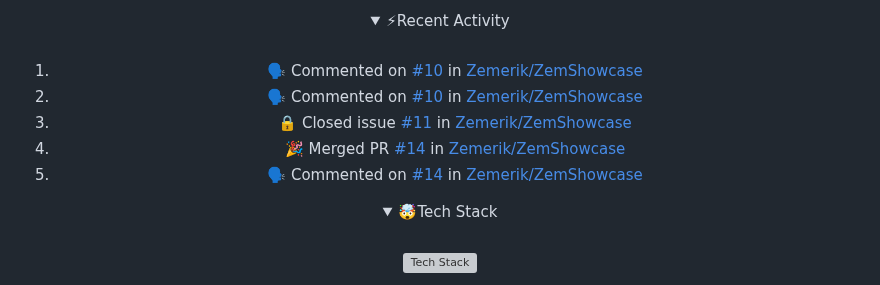
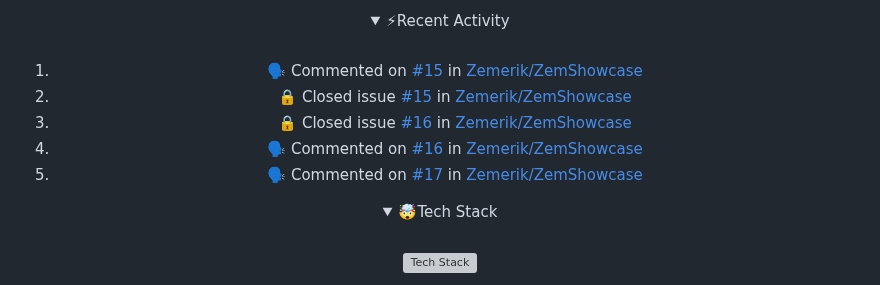
Before and after one commit to Zemerik/Zemerik, a Markdown page: README.md, the part around the change. Rendered like a GitHub page; folded sections open; grey boxes are pictures that could not be loaded.

Commit message:
docs(readme): Update Recent Activity

```diff
--- a/README.md
+++ b/README.md
@@ -42,11 +42,11 @@
 <br>
 
 <!--START_SECTION:activity-->
-1. 🗣 Commented on [#10](https://github.com/Zemerik/ZemShowcase/issues/10#issuecomment-2295125263) in [Zemerik/ZemShowcase](https://github.com/Zemerik/ZemShowcase)
-2. 🗣 Commented on [#10](https://github.com/Zemerik/ZemShowcase/issues/10#issuecomment-2295121943) in [Zemerik/ZemShowcase](https://github.com/Zemerik/ZemShowcase)
-3. 🔒 Closed issue [#11](https://github.com/Zemerik/ZemShowcase/issues/11) in [Zemerik/ZemShowcase](https://github.com/Zemerik/ZemShowcase)
-4. 🎉 Merged PR [#14](https://github.com/Zemerik/ZemShowcase/pull/14) in [Zemerik/ZemShowcase](https://github.com/Zemerik/ZemShowcase)
-5. 🗣 Commented on [#14](https://github.com/Zemerik/ZemShowcase/pull/14#issuecomment-2295120663) in [Zemerik/ZemShowcase](https://github.com/Zemerik/ZemShowcase)
+1. 🗣 Commented on [#15](https://github.com/Zemerik/ZemShowcase/issues/15#issuecomment-2298287452) in [Zemerik/ZemShowcase](https://github.com/Zemerik/ZemShowcase)
+2. 🔒 Closed issue [#15](https://github.com/Zemerik/ZemShowcase/issues/15) in [Zemerik/ZemShowcase](https://github.com/Zemerik/ZemShowcase)
+3. 🔒 Closed issue [#16](https://github.com/Zemerik/ZemShowcase/issues/16) in [Zemerik/ZemShowcase](https://github.com/Zemerik/ZemShowcase)
+4. 🗣 Commented on [#16](https://github.com/Zemerik/ZemShowcase/issues/16#issuecomment-2298285736) in [Zemerik/ZemShowcase](https://github.com/Zemerik/ZemShowcase)
+5. 🗣 Commented on [#17](https://github.com/Zemerik/ZemShowcase/pull/17#issuecomment-2298251615) in [Zemerik/ZemShowcase](https://github.com/Zemerik/ZemShowcase)
 <!--END_SECTION:activity-->
 
 </details>
```
